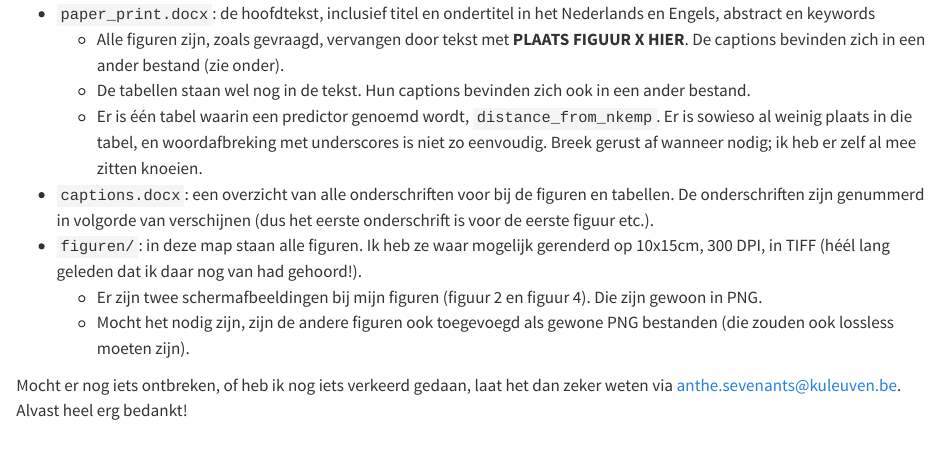
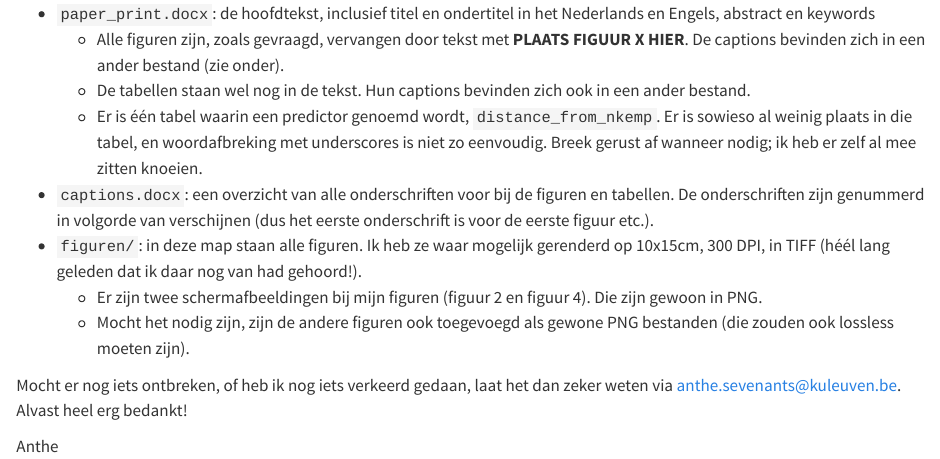
Before and after one commit to AntheSevenants/gij-bent, a Quarto document (paper/letter-to-typesetter.qmd): the page in a window 1100 px wide, from 230 px down. Rendered offline with R 4.5, knitr and Pandoc in place of Quarto, with nearby package versions.

Commit message:
Add my name to the letter

```diff
--- a/paper/letter-to-typesetter.qmd
+++ b/paper/letter-to-typesetter.qmd
@@ -18,3 +18,5 @@ De volgende bestanden zouden inbegrepen moeten zijn:
     - Mocht het nodig zijn, zijn de andere figuren ook toegevoegd als gewone PNG bestanden (die zouden ook lossless moeten zijn).
 
 Mocht er nog iets ontbreken, of heb ik nog iets verkeerd gedaan, laat het dan zeker weten via anthe.sevenants@kuleuven.be. Alvast heel erg bedankt!
+
+Anthe
```
